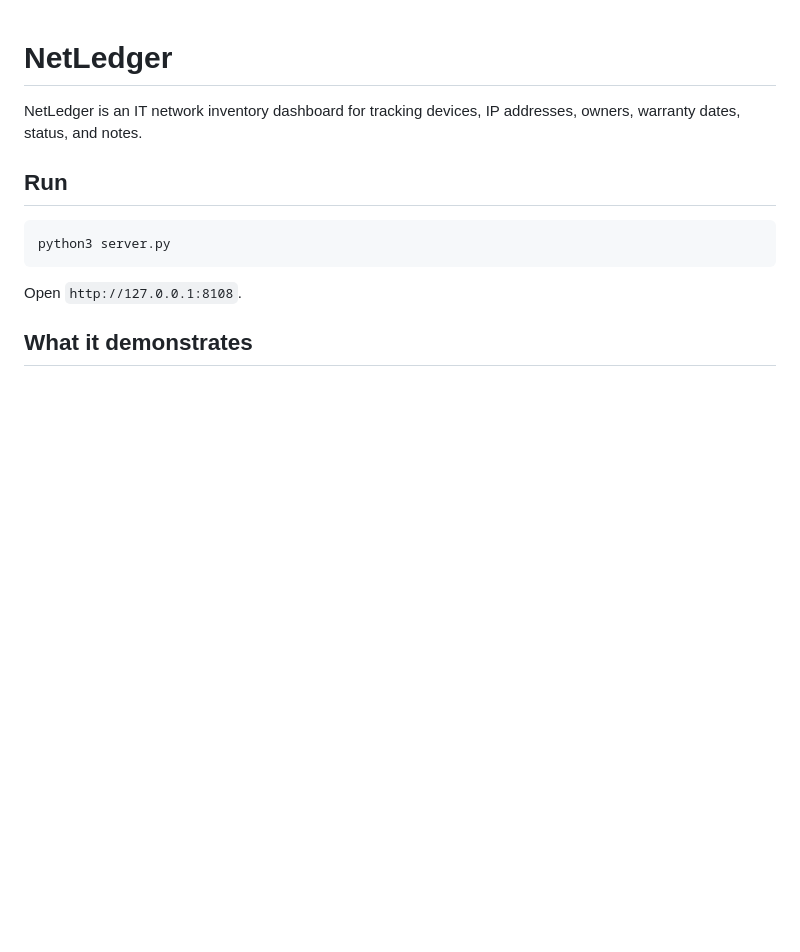
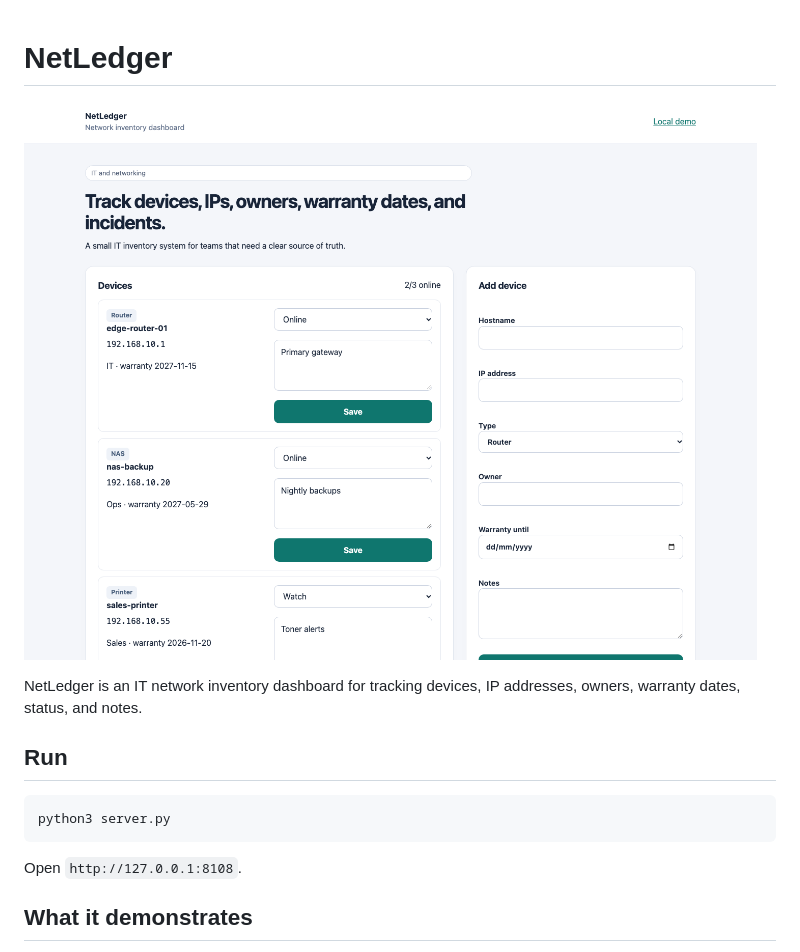
Before and after one commit to thomasshank1-svg/network-inventory-dashboard, a Markdown page: README.md, the part around the change. GitHub-like rendering; pictures changed too: docs/screenshot.png (added); blank space fills up the shorter version.

Commit message:
Add project screenshot

```diff
--- a/README.md
+++ b/README.md
@@ -1,4 +1,6 @@
 # NetLedger
+
+![Project screenshot](docs/screenshot.png)
 
 NetLedger is an IT network inventory dashboard for tracking devices, IP addresses, owners, warranty dates, status, and notes.
 
```
